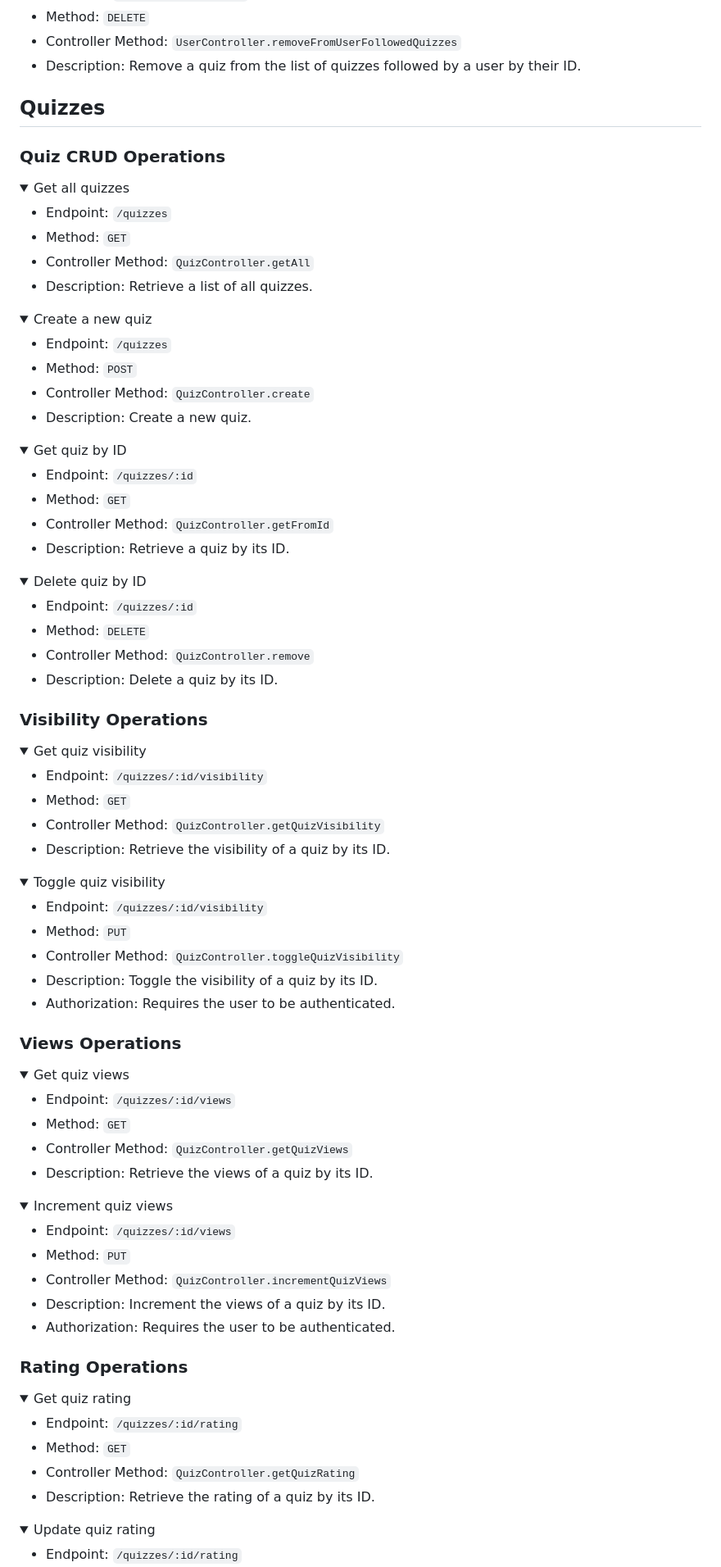
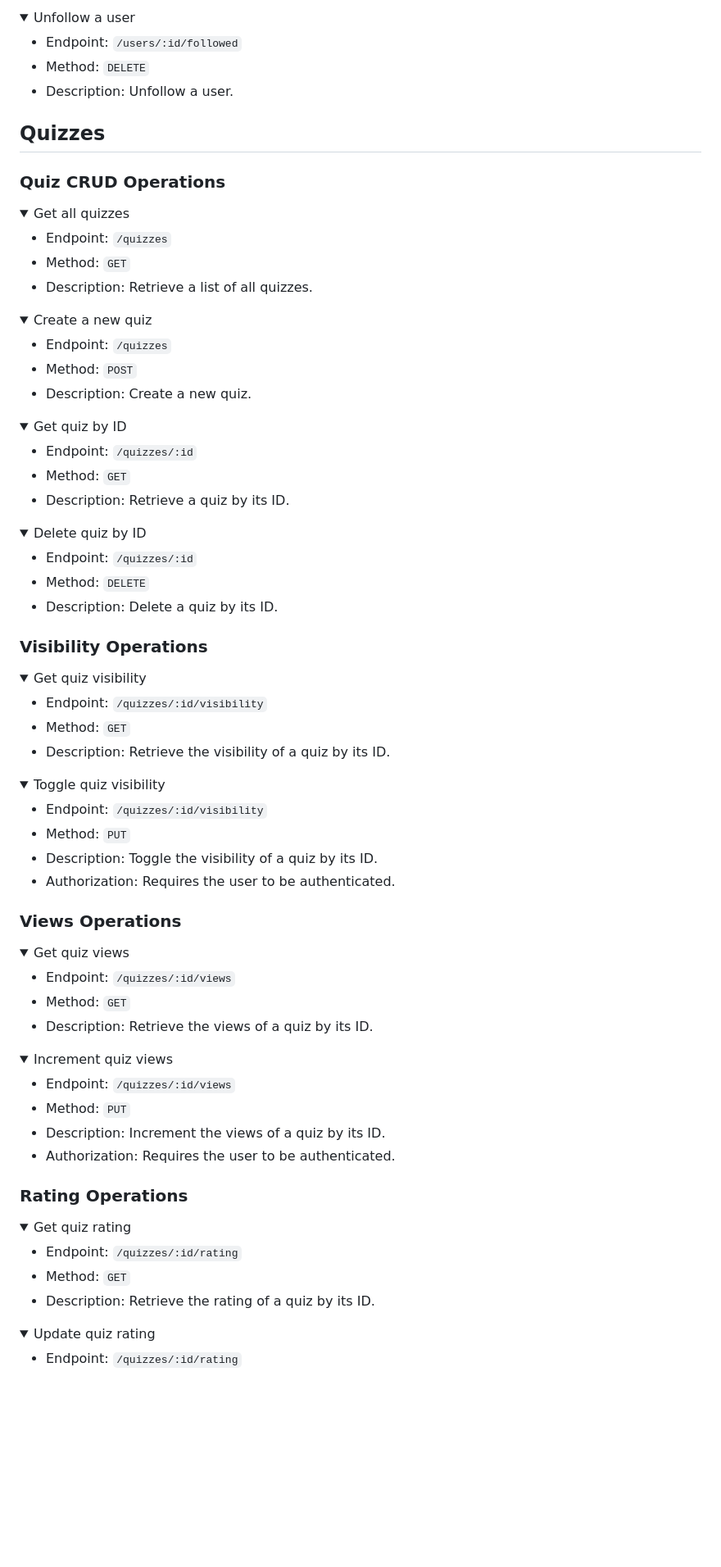
Before and after one commit to monteiroF14/whirl, a Markdown page: api/README.md, the part around the change printed below. Shown: that part at 82% size. Rendered like a GitHub page; blank space fills up the shorter version.

```diff
--- a/api/README.md
+++ b/api/README.md
@@ -113,6 +140,9 @@ The base URL for the API is `https://whirl-api.onrender.com`.
+<details open>
+  <summary>Unfollow a user</summary>
+
+- Endpoint: `/users/:id/followed`
 - Method: `DELETE`
-- Controller Method: `UserController.removeFromUserFollowedQuizzes`
-- Description: Remove a quiz from the list of quizzes followed by a user by their ID.
+- Description: Unfollow a user.
 
 </details>
 
@@ -125,7 +155,6 @@ The base URL for the API is `https://whirl-api.onrender.com`.
 
 - Endpoint: `/quizzes`
 - Method: `GET`
-- Controller Method: `QuizController.getAll`
 - Description: Retrieve a list of all quizzes.
 
 </details>
@@ -135,7 +164,6 @@ The base URL for the API is `https://whirl-api.onrender.com`.
 
 - Endpoint: `/quizzes`
 - Method: `POST`
-- Controller Method: `QuizController.create`
 - Description: Create a new quiz.
 
 </details>
@@ -145,7 +173,6 @@ The base URL for the API is `https://whirl-api.onrender.com`.
 
 - Endpoint: `/quizzes/:id`
 - Method: `GET`
-- Controller Method: `QuizController.getFromId`
 - Description: Retrieve a quiz by its ID.
 
 </details>
@@ -155,7 +182,6 @@ The base URL for the API is `https://whirl-api.onrender.com`.
 
 - Endpoint: `/quizzes/:id`
 - Method: `DELETE`
-- Controller Method: `QuizController.remove`
 - Description: Delete a quiz by its ID.
 
 </details>
@@ -167,7 +193,6 @@ The base URL for the API is `https://whirl-api.onrender.com`.
 
 - Endpoint: `/quizzes/:id/visibility`
 - Method: `GET`
-- Controller Method: `QuizController.getQuizVisibility`
 - Description: Retrieve the visibility of a quiz by its ID.
 
 </details>
@@ -177,7 +202,6 @@ The base URL for the API is `https://whirl-api.onrender.com`.
 
 - Endpoint: `/quizzes/:id/visibility`
 - Method: `PUT`
-- Controller Method: `QuizController.toggleQuizVisibility`
 - Description: Toggle the visibility of a quiz by its ID.
 - Authorization: Requires the user to be authenticated.
 
@@ -190,7 +214,6 @@ The base URL for the API is `https://whirl-api.onrender.com`.
 
 - Endpoint: `/quizzes/:id/views`
 - Method: `GET`
-- Controller Method: `QuizController.getQuizViews`
 - Description: Retrieve the views of a quiz by its ID.
 
 </details>
@@ -200,7 +223,6 @@ The base URL for the API is `https://whirl-api.onrender.com`.
 
 - Endpoint: `/quizzes/:id/views`
 - Method: `PUT`
-- Controller Method: `QuizController.incrementQuizViews`
 - Description: Increment the views of a quiz by its ID.
 - Authorization: Requires the user to be authenticated.
 
@@ -213,7 +235,6 @@ The base URL for the API is `https://whirl-api.onrender.com`.
 
 - Endpoint: `/quizzes/:id/rating`
 - Method: `GET`
-- Controller Method: `QuizController.getQuizRating`
 - Description: Retrieve the rating of a quiz by its ID.
 
 </details>
```
Also changed, not shown: other parts of api/README.md (+50 -36 lines).
